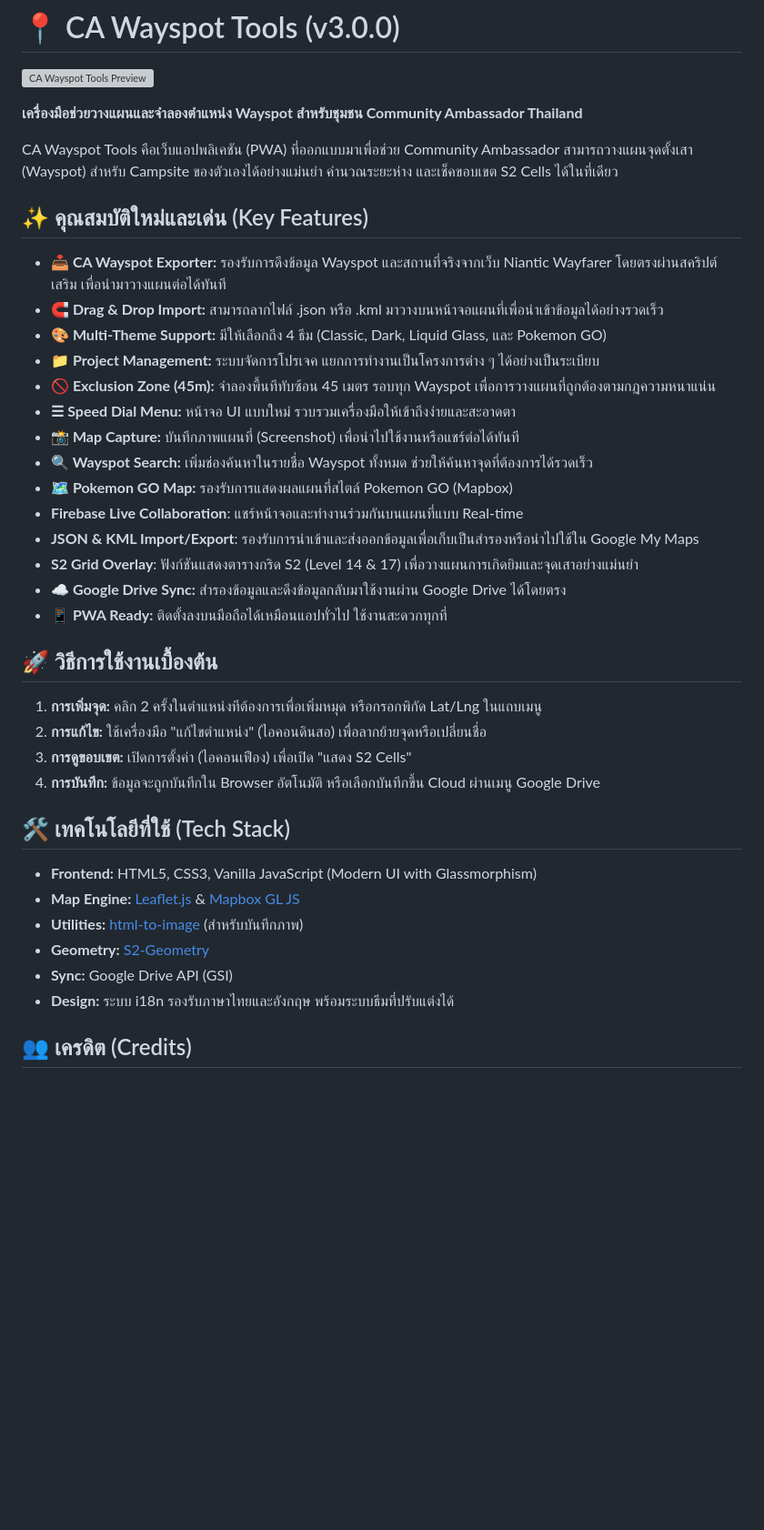
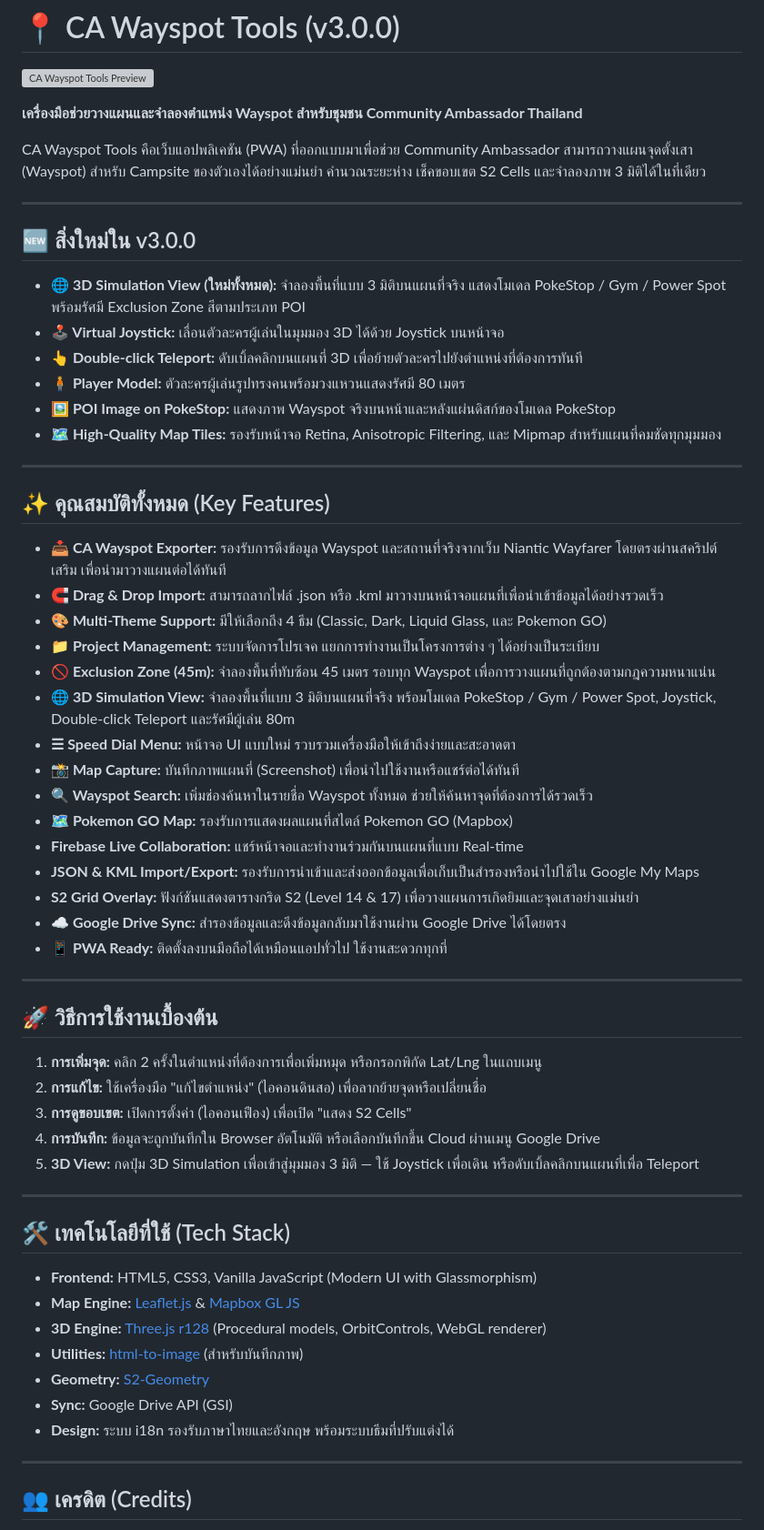
Before and after one commit to HandaTakuya/ca-wayspot-tools, a Markdown page: README.md, the part around the change. Shown at 91% size. Drawn GitHub-style; blank space fills up the shorter version; grey boxes are pictures that could not be loaded.

```diff
--- a/README.md
+++ b/README.md
@@ -4,41 +4,63 @@
 
 **เครื่องมือช่วยวางแผนและจำลองตำแหน่ง Wayspot สำหรับชุมชน Community Ambassador Thailand**
 
-CA Wayspot Tools คือเว็บแอปพลิเคชัน (PWA) ที่ออกแบบมาเพื่อช่วย Community Ambassador สามารถวางแผนจุดตั้งเสา (Wayspot) สำหรับ Campsite ของตัวเองได้อย่างแม่นยำ คำนวณระยะห่าง และเช็คขอบเขต S2 Cells ได้ในที่เดียว
+CA Wayspot Tools คือเว็บแอปพลิเคชัน (PWA) ที่ออกแบบมาเพื่อช่วย Community Ambassador สามารถวางแผนจุดตั้งเสา (Wayspot) สำหรับ Campsite ของตัวเองได้อย่างแม่นยำ คำนวณระยะห่าง เช็คขอบเขต S2 Cells และจำลองภาพ 3 มิติได้ในที่เดียว
 
-## ✨ คุณสมบัติใหม่และเด่น (Key Features)
+---
+
+## 🆕 สิ่งใหม่ใน v3.0.0
+
+- **🌐 3D Simulation View (ใหม่ทั้งหมด):** จำลองพื้นที่แบบ 3 มิติบนแผนที่จริง แสดงโมเดล PokeStop / Gym / Power Spot พร้อมรัศมี Exclusion Zone สีตามประเภท POI
+- **🕹️ Virtual Joystick:** เลื่อนตัวละครผู้เล่นในมุมมอง 3D ได้ด้วย Joystick บนหน้าจอ
+- **👆 Double-click Teleport:** ดับเบิ้ลคลิกบนแผนที่ 3D เพื่อย้ายตัวละครไปยังตำแหน่งที่ต้องการทันที
+- **🧍 Player Model:** ตัวละครผู้เล่นรูปทรงคนพร้อมวงแหวนแสดงรัศมี 80 เมตร
+- **🖼️ POI Image on PokeStop:** แสดงภาพ Wayspot จริงบนหน้าและหลังแผ่นดิสก์ของโมเดล PokeStop
+- **🗺️ High-Quality Map Tiles:** รองรับหน้าจอ Retina, Anisotropic Filtering, และ Mipmap สำหรับแผนที่คมชัดทุกมุมมอง
+
+---
+
+## ✨ คุณสมบัติทั้งหมด (Key Features)
 
 - **📥 CA Wayspot Exporter:** รองรับการดึงข้อมูล Wayspot และสถานที่จริงจากเว็บ Niantic Wayfarer โดยตรงผ่านสคริปต์เสริม เพื่อนำมาวางแผนต่อได้ทันที
 - **🧲 Drag & Drop Import:** สามารถลากไฟล์ .json หรือ .kml มาวางบนหน้าจอแผนที่เพื่อนำเข้าข้อมูลได้อย่างรวดเร็ว
 - **🎨 Multi-Theme Support:** มีให้เลือกถึง 4 ธีม (Classic, Dark, Liquid Glass, และ Pokemon GO)
 - **📁 Project Management:** ระบบจัดการโปรเจค แยกการทำงานเป็นโครงการต่าง ๆ ได้อย่างเป็นระเบียบ
-- **🚫 Exclusion Zone (45m):** จำลองพื้นทีทับซ้อน 45 เมตร รอบทุก Wayspot เพื่อการวางแผนที่ถูกต้องตามกฎความหนาแน่น
+- **🚫 Exclusion Zone (45m):** จำลองพื้นที่ทับซ้อน 45 เมตร รอบทุก Wayspot เพื่อการวางแผนที่ถูกต้องตามกฎความหนาแน่น
+- **🌐 3D Simulation View:** จำลองพื้นที่แบบ 3 มิติบนแผนที่จริง พร้อมโมเดล PokeStop / Gym / Power Spot, Joystick, Double-click Teleport และรัศมีผู้เล่น 80m
 - **☰ Speed Dial Menu:** หน้าจอ UI แบบใหม่ รวบรวมเครื่องมือให้เข้าถึงง่ายและสะอาดตา
 - **📸 Map Capture:** บันทึกภาพแผนที่ (Screenshot) เพื่อนำไปใช้งานหรือแชร์ต่อได้ทันที
 - **🔍 Wayspot Search:** เพิ่มช่องค้นหาในรายชื่อ Wayspot ทั้งหมด ช่วยให้ค้นหาจุดที่ต้องการได้รวดเร็ว
 - **🗺️ Pokemon GO Map:** รองรับการแสดงผลแผนที่สไตล์ Pokemon GO (Mapbox)
-- **Firebase Live Collaboration**: แชร์หน้าจอและทำงานร่วมกันบนแผนที่แบบ Real-time
-- **JSON & KML Import/Export**: รองรับการนำเข้าและส่งออกข้อมูลเพื่อเก็บเป็นสำรองหรือนำไปใช้ใน Google My Maps
-- **S2 Grid Overlay**: ฟังก์ชันแสดงตารางกริด S2 (Level 14 & 17) เพื่อวางแผนการเกิดยิมและจุดเสาอย่างแม่นยำ
+- **Firebase Live Collaboration:** แชร์หน้าจอและทำงานร่วมกันบนแผนที่แบบ Real-time
+- **JSON & KML Import/Export:** รองรับการนำเข้าและส่งออกข้อมูลเพื่อเก็บเป็นสำรองหรือนำไปใช้ใน Google My Maps
+- **S2 Grid Overlay:** ฟังก์ชันแสดงตารางกริด S2 (Level 14 & 17) เพื่อวางแผนการเกิดยิมและจุดเสาอย่างแม่นยำ
 - **☁️ Google Drive Sync:** สำรองข้อมูลและดึงข้อมูลกลับมาใช้งานผ่าน Google Drive ได้โดยตรง
 - **📱 PWA Ready:** ติดตั้งลงบนมือถือได้เหมือนแอปทั่วไป ใช้งานสะดวกทุกที่
 
+---
+
 ## 🚀 วิธีการใช้งานเบื้องต้น
 
-1. **การเพิ่มจุด:** คลิก 2 ครั้งในตำแหน่งทีต้องการเพื่อเพิ่มหมุด หรือกรอกพิกัด Lat/Lng ในแถบเมนู
+1. **การเพิ่มจุด:** คลิก 2 ครั้งในตำแหน่งที่ต้องการเพื่อเพิ่มหมุด หรือกรอกพิกัด Lat/Lng ในแถบเมนู
 2. **การแก้ไข:** ใช้เครื่องมือ "แก้ไขตำแหน่ง" (ไอคอนดินสอ) เพื่อลากย้ายจุดหรือเปลี่ยนชื่อ
 3. **การดูขอบเขต:** เปิดการตั้งค่า (ไอคอนเฟือง) เพื่อเปิด "แสดง S2 Cells"
 4. **การบันทึก:** ข้อมูลจะถูกบันทึกใน Browser อัตโนมัติ หรือเลือกบันทึกขึ้น Cloud ผ่านเมนู Google Drive
+5. **3D View:** กดปุ่ม 3D Simulation เพื่อเข้าสู่มุมมอง 3 มิติ — ใช้ Joystick เพื่อเดิน หรือดับเบิ้ลคลิกบนแผนที่เพื่อ Teleport
+
+---
 
 ## 🛠 เทคโนโลยีที่ใช้ (Tech Stack)
 
 - **Frontend:** HTML5, CSS3, Vanilla JavaScript (Modern UI with Glassmorphism)
 - **Map Engine:** [Leaflet.js](https://leafletjs.com/) & [Mapbox GL JS](https://www.mapbox.com/mapbox-gljs)
+- **3D Engine:** [Three.js r128](https://threejs.org/) (Procedural models, OrbitControls, WebGL renderer)
 - **Utilities:** [html-to-image](https://github.com/tsayen/html-to-image) (สำหรับบันทึกภาพ)
 - **Geometry:** [S2-Geometry](https://github.com/v88/s2-geometry-javascript)
 - **Sync:** Google Drive API (GSI)
 - **Design:** ระบบ i18n รองรับภาษาไทยและอังกฤษ พร้อมระบบธีมที่ปรับแต่งได้
 
+---
+
 ## 👥 เครดิต (Credits)
 
 จัดทำโดย **CA: Community Ambassador Thailand**
```
